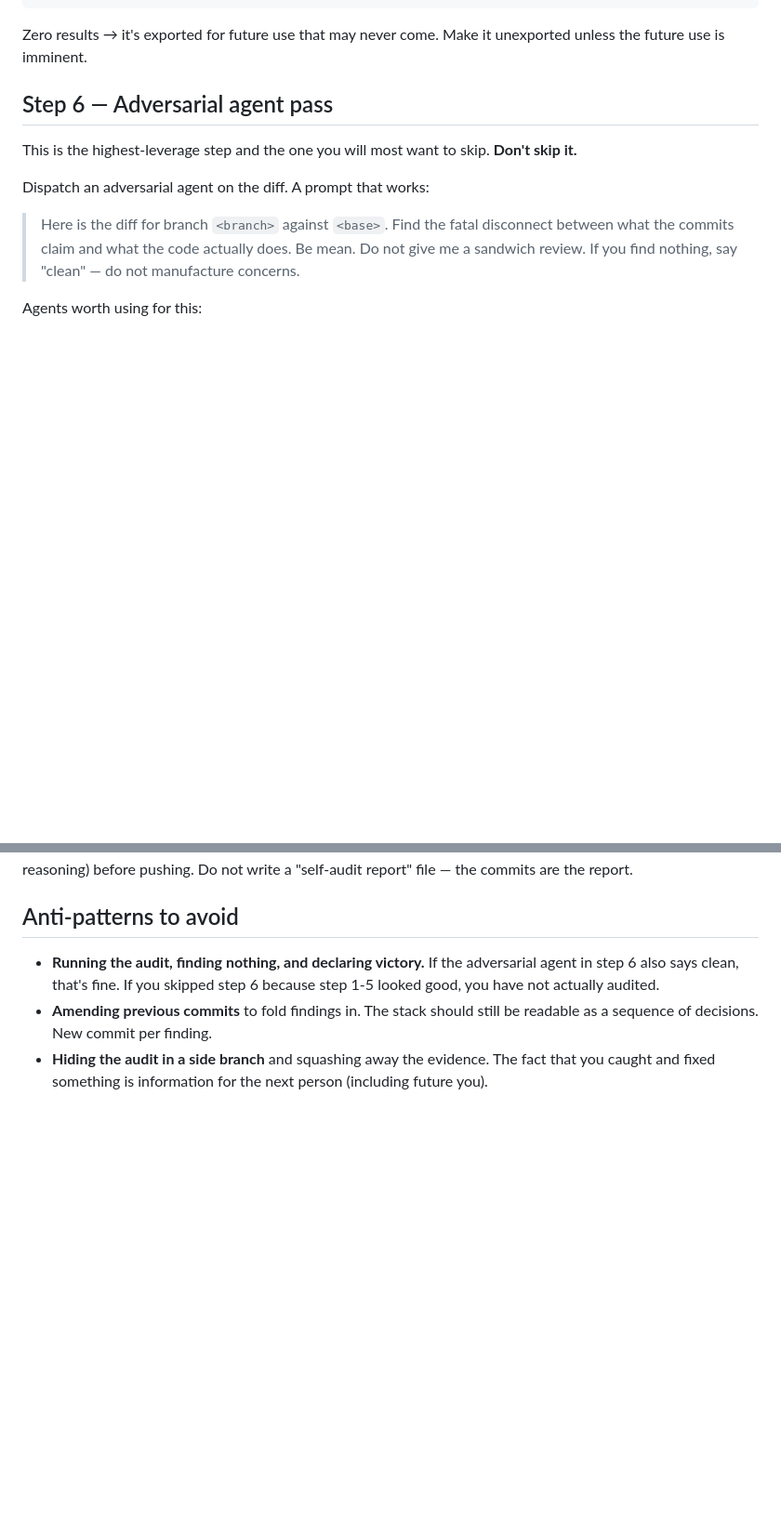
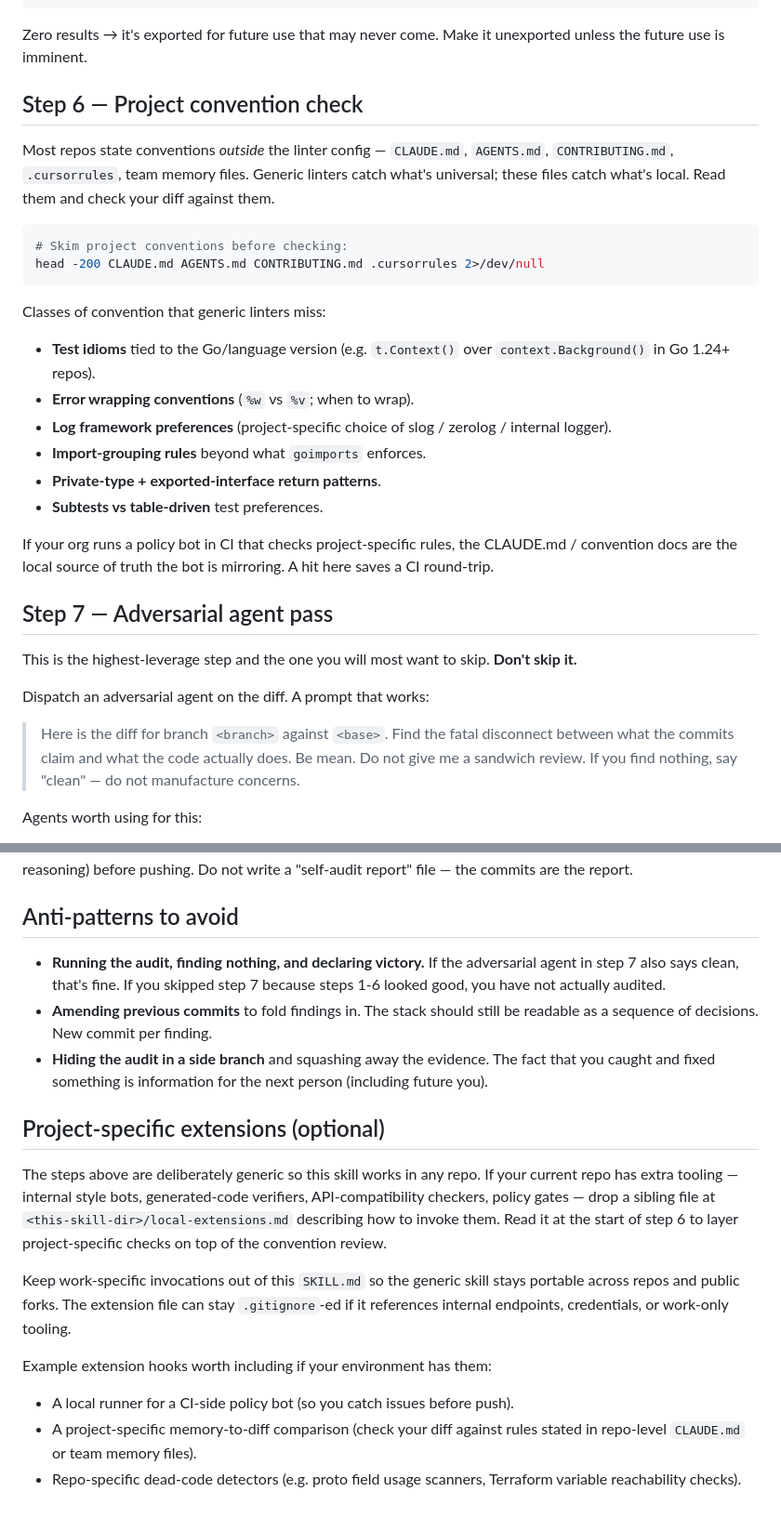
Before and after one commit to jamestexas/agents, a Markdown page: skills/self-audit/SKILL.md, 2 parts joined by grey strips. Shown at 93% size. GitHub-like rendering; blank space fills up the shorter version.

Commit message:
feat(skills/self-audit): add project-convention check + extensions hook
Adds a new Step 6 (renumbering adversarial pass to Step 7) for
reviewing the diff against project-specific conventions captured in
CLAUDE.md, AGENTS.md, CONTRIBUTING.md, .cursorrules, or team memory.
Generic linters (golangci-lint, etc.) catch universal issues; these
files catch local conventions — things like test idioms tied to a Go
version, error-wrapping style, log framework preferences.

Motivated by a real miss: a convention explicitly called out in memory
(t.Context() in tests) slipped past the audit because steps 1-5 don't
touch repo-specific style rules. This class of issue is what
project-side policy bots catch in CI; checking locally saves the
round-trip.

Also adds a "Project-specific extensions (optional)" section at the
bottom describing a sibling-file pattern (local-extensions.md next to
SKILL.md) for layering org-specific tooling on top without polluting
the generic skill. Kept SKILL.md itself free of any org-specific
references so the skill stays portable across public and private
repos.

````diff
--- a/skills/self-audit/SKILL.md
+++ b/skills/self-audit/SKILL.md
@@ -114,7 +114,34 @@ rg -l '\bFunctionName\b' | rg -v '_test\.go$' | rg -v '<defining-file>'
 Zero results → it's exported for future use that may never come. Make it
 unexported unless the future use is imminent.
 
-## Step 6 — Adversarial agent pass
+## Step 6 — Project convention check
+
+Most repos state conventions *outside* the linter config — `CLAUDE.md`,
+`AGENTS.md`, `CONTRIBUTING.md`, `.cursorrules`, team memory files. Generic
+linters catch what's universal; these files catch what's local. Read them
+and check your diff against them.
+
+```bash
+# Skim project conventions before checking:
+head -200 CLAUDE.md AGENTS.md CONTRIBUTING.md .cursorrules 2>/dev/null
+```
+
+Classes of convention that generic linters miss:
+
+- **Test idioms** tied to the Go/language version (e.g. `t.Context()` over
+  `context.Background()` in Go 1.24+ repos).
+- **Error wrapping conventions** (`%w` vs `%v`; when to wrap).
+- **Log framework preferences** (project-specific choice of slog / zerolog
+  / internal logger).
+- **Import-grouping rules** beyond what `goimports` enforces.
+- **Private-type + exported-interface return patterns**.
+- **Subtests vs table-driven** test preferences.
+
+If your org runs a policy bot in CI that checks project-specific rules,
+the CLAUDE.md / convention docs are the local source of truth the bot is
+mirroring. A hit here saves a CI round-trip.
+
+## Step 7 — Adversarial agent pass
 
 This is the highest-leverage step and the one you will most want to skip.
 **Don't skip it.**
@@ -149,10 +176,32 @@ a "self-audit report" file — the commits are the report.
 ## Anti-patterns to avoid
 
 - **Running the audit, finding nothing, and declaring victory.** If the
-  adversarial agent in step 6 also says clean, that's fine. If you skipped
-  step 6 because step 1-5 looked good, you have not actually audited.
+  adversarial agent in step 7 also says clean, that's fine. If you skipped
+  step 7 because steps 1-6 looked good, you have not actually audited.
 - **Amending previous commits** to fold findings in. The stack should still
   be readable as a sequence of decisions. New commit per finding.
 - **Hiding the audit in a side branch** and squashing away the evidence.
   The fact that you caught and fixed something is information for the next
   person (including future you).
+
+## Project-specific extensions (optional)
+
+The steps above are deliberately generic so this skill works in any repo.
+If your current repo has extra tooling — internal style bots,
+generated-code verifiers, API-compatibility checkers, policy gates — drop
+a sibling file at `<this-skill-dir>/local-extensions.md` describing how
+to invoke them. Read it at the start of step 6 to layer project-specific
+checks on top of the convention review.
+
+Keep work-specific invocations out of this `SKILL.md` so the generic skill
+stays portable across repos and public forks. The extension file can stay
+`.gitignore`-ed if it references internal endpoints, credentials, or
+work-only tooling.
+
+Example extension hooks worth including if your environment has them:
+
+- A local runner for a CI-side policy bot (so you catch issues before push).
+- A project-specific memory-to-diff comparison (check your diff against
+  rules stated in repo-level `CLAUDE.md` or team memory files).
+- Repo-specific dead-code detectors (e.g. proto field usage scanners,
+  Terraform variable reachability checks).
````
